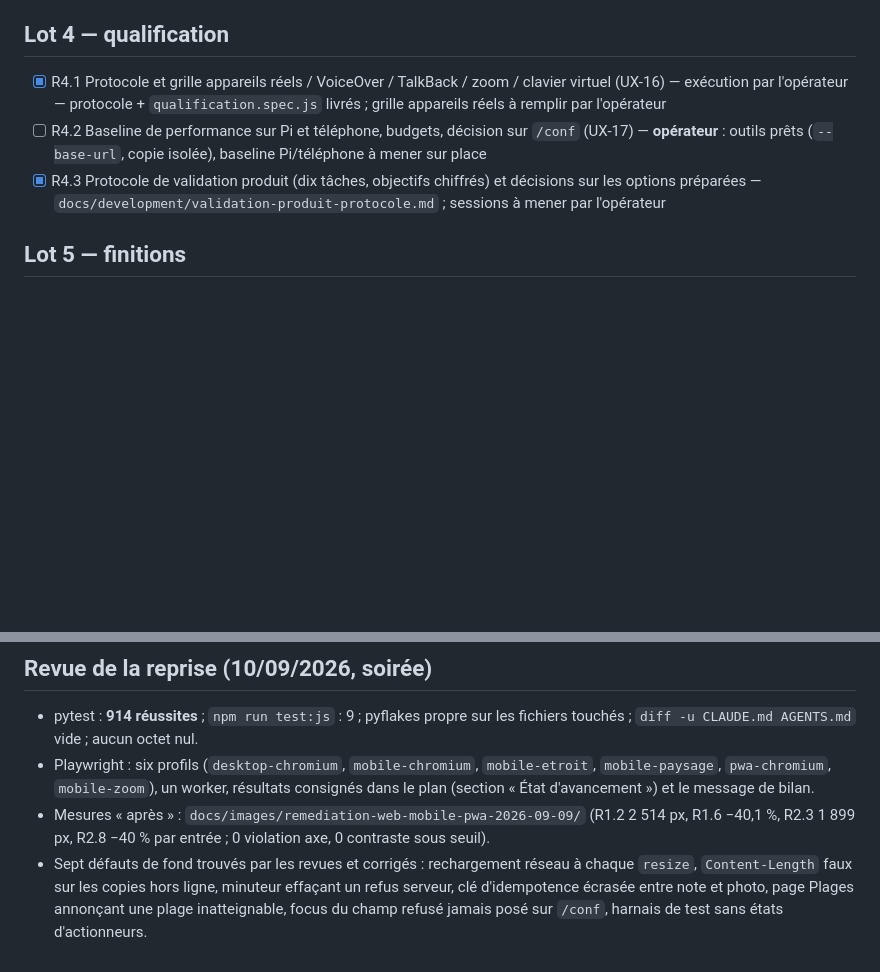
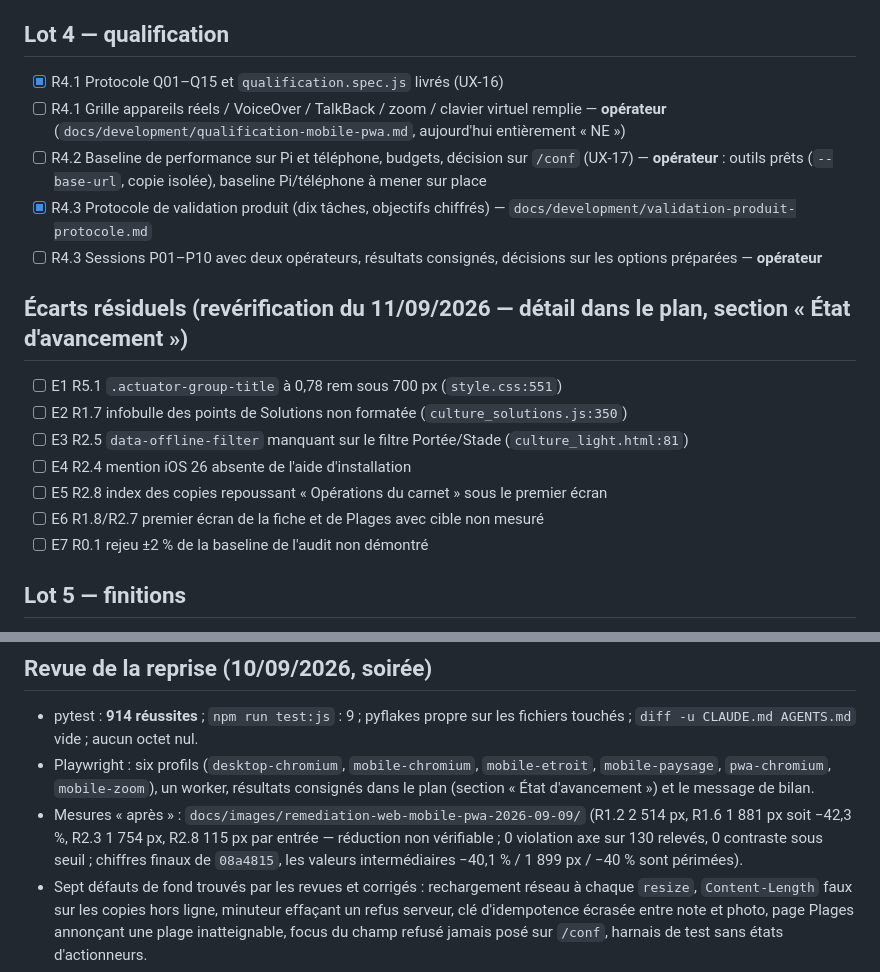
Before and after one commit to Progradius/PhytoController, a Markdown page: RPi Version/tasks/todo.md, 2 parts joined by grey strips. Rendered like a GitHub page; blank space fills up the shorter version.

Commit message:
docs(ui): état de la remédiation revérifié contre les commits de livraison
La section « État d'avancement » datait de ada577f, avant la remesure finale :
chiffres réalignés sur 08a4815 (Analyser 1 754 px, relevés −42,3 %, journal
115 px par entrée non vérifiable, axe sur 130 relevés et non 128/140), R4.1 et
R4.3 ramenées à « protocole livré » (grilles non remplies), R4.2 partielle,
commits de livraison listés, fragment orphelin de fin de fichier remplacé par
les écarts résiduels E1–E7. tasks/todo.md : parts opérateur de R4.1/R4.3
rouvertes, écarts E1–E7 ajoutés.

```diff
--- a/RPi Version/tasks/todo.md
+++ b/RPi Version/tasks/todo.md
@@ -919,9 +919,20 @@ Reprise du 10/09/2026 (orchestrateur garant, agents Opus par périmètre de fich
 - [x] Vérification lot 3 + CLAUDE.md/AGENTS.md (service worker, brouillons)
 
 ## Lot 4 — qualification
-- [x] R4.1 Protocole et grille appareils réels / VoiceOver / TalkBack / zoom / clavier virtuel (UX-16) — exécution par l'opérateur — protocole + `qualification.spec.js` livrés ; grille appareils réels à remplir par l'opérateur
+- [x] R4.1 Protocole Q01–Q15 et `qualification.spec.js` livrés (UX-16)
+- [ ] R4.1 Grille appareils réels / VoiceOver / TalkBack / zoom / clavier virtuel remplie — **opérateur** (`docs/development/qualification-mobile-pwa.md`, aujourd'hui entièrement « NE »)
 - [ ] R4.2 Baseline de performance sur Pi et téléphone, budgets, décision sur `/conf` (UX-17) — **opérateur** : outils prêts (`--base-url`, copie isolée), baseline Pi/téléphone à mener sur place
-- [x] R4.3 Protocole de validation produit (dix tâches, objectifs chiffrés) et décisions sur les options préparées — `docs/development/validation-produit-protocole.md` ; sessions à mener par l'opérateur
+- [x] R4.3 Protocole de validation produit (dix tâches, objectifs chiffrés) — `docs/development/validation-produit-protocole.md`
+- [ ] R4.3 Sessions P01–P10 avec deux opérateurs, résultats consignés, décisions sur les options préparées — **opérateur**
+
+## Écarts résiduels (revérification du 11/09/2026 — détail dans le plan, section « État d'avancement »)
+- [ ] E1 R5.1 `.actuator-group-title` à 0,78 rem sous 700 px (`style.css:551`)
+- [ ] E2 R1.7 infobulle des points de Solutions non formatée (`culture_solutions.js:350`)
+- [ ] E3 R2.5 `data-offline-filter` manquant sur le filtre Portée/Stade (`culture_light.html:81`)
+- [ ] E4 R2.4 mention iOS 26 absente de l'aide d'installation
+- [ ] E5 R2.8 index des copies repoussant « Opérations du carnet » sous le premier écran
+- [ ] E6 R1.8/R2.7 premier écran de la fiche et de Plages avec cible non mesuré
+- [ ] E7 R0.1 rejeu ±2 % de la baseline de l'audit non démontré
 
 ## Lot 5 — finitions
 - [x] R5.1 Visitor réservée à la marque, chiffres tabulaires (UX-18)
@@ -933,7 +944,7 @@ Reprise du 10/09/2026 (orchestrateur garant, agents Opus par périmètre de fich
 
 - pytest : **914 réussites** ; `npm run test:js` : 9 ; pyflakes propre sur les fichiers touchés ; `diff -u CLAUDE.md AGENTS.md` vide ; aucun octet nul.
 - Playwright : six profils (`desktop-chromium`, `mobile-chromium`, `mobile-etroit`, `mobile-paysage`, `pwa-chromium`, `mobile-zoom`), un worker, résultats consignés dans le plan (section « État d'avancement ») et le message de bilan.
-- Mesures « après » : `docs/images/remediation-web-mobile-pwa-2026-09-09/` (R1.2 2 514 px, R1.6 −40,1 %, R2.3 1 899 px, R2.8 −40 % par entrée ; 0 violation axe, 0 contraste sous seuil).
+- Mesures « après » : `docs/images/remediation-web-mobile-pwa-2026-09-09/` (R1.2 2 514 px, R1.6 1 881 px soit −42,3 %, R2.3 1 754 px, R2.8 115 px par entrée — réduction non vérifiable ; 0 violation axe sur 130 relevés, 0 contraste sous seuil ; chiffres finaux de `08a4815`, les valeurs intermédiaires −40,1 % / 1 899 px / −40 % sont périmées).
 - Sept défauts de fond trouvés par les revues et corrigés : rechargement réseau à chaque `resize`, `Content-Length` faux sur les copies hors ligne, minuteur effaçant un refus serveur, clé d'idempotence écrasée entre note et photo, page Plages annonçant une plage inatteignable, focus du champ refusé jamais posé sur `/conf`, harnais de test sans états d'actionneurs.
 - Reste à l'opérateur : R4.2 (Pi/téléphone), grille appareils réels de R4.1, sessions de R4.3.
 
```
Also changed, not shown: 2 other files.
